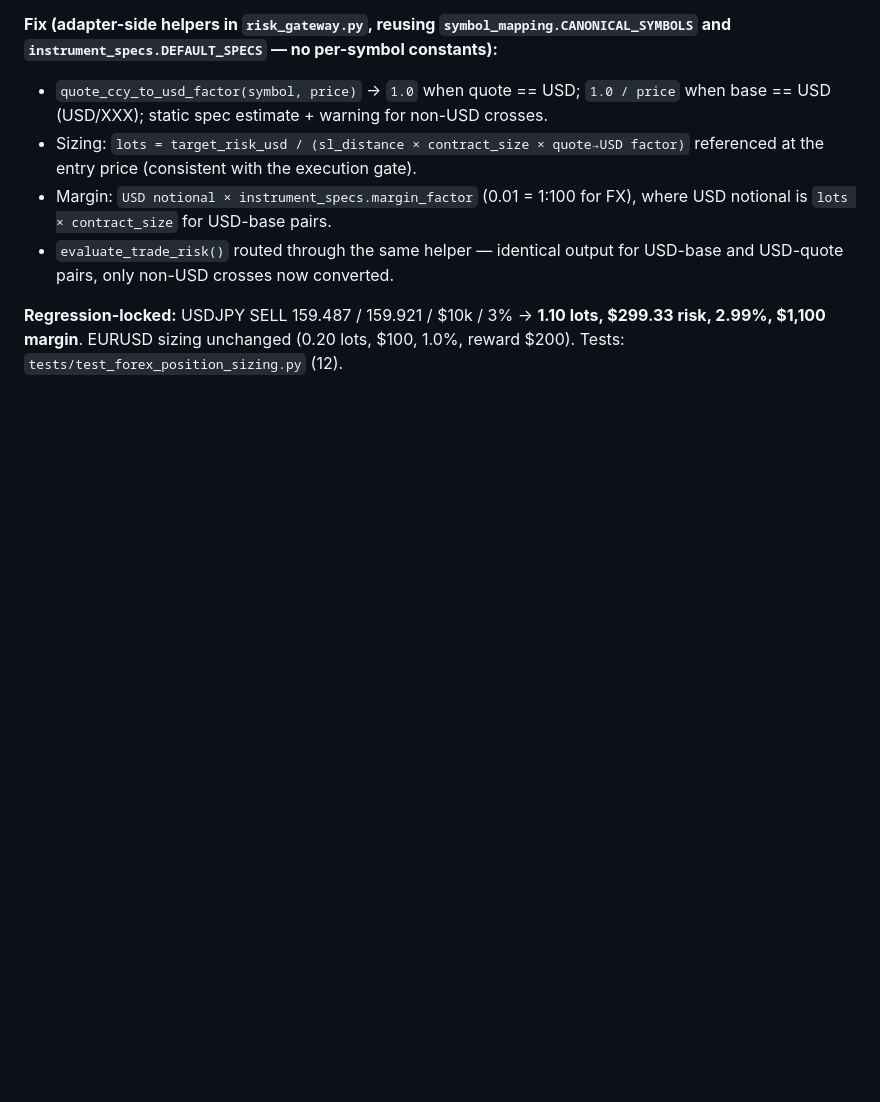
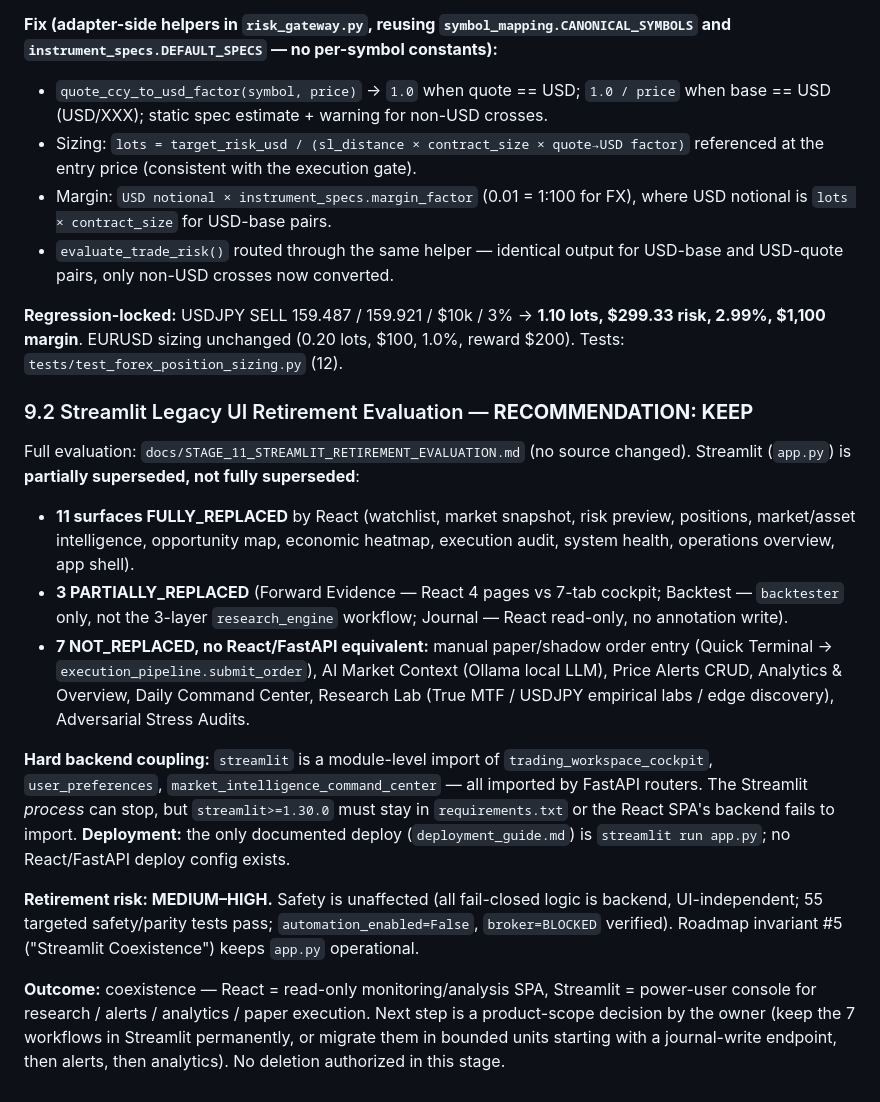
Before and after one commit to ThyrexGG/Trade_Logger, a Markdown page: PROJECT_STATE.md, the part around the change. Drawn GitHub-style; blank space fills up the shorter version.

```diff
--- a/PROJECT_STATE.md
+++ b/PROJECT_STATE.md
@@ -352,3 +352,38 @@ and `instrument_specs.DEFAULT_SPECS` — no per-symbol constants):**
 **Regression-locked:** USDJPY SELL 159.487 / 159.921 / $10k / 3% → **1.10 lots,
 $299.33 risk, 2.99%, $1,100 margin**. EURUSD sizing unchanged (0.20 lots, $100,
 1.0%, reward $200). Tests: `tests/test_forex_position_sizing.py` (12).
+
+### 9.2 Streamlit Legacy UI Retirement Evaluation — **RECOMMENDATION: KEEP**
+
+Full evaluation: `docs/STAGE_11_STREAMLIT_RETIREMENT_EVALUATION.md` (no source
+changed). Streamlit (`app.py`) is **partially superseded, not fully superseded**:
+
+- **11 surfaces FULLY_REPLACED** by React (watchlist, market snapshot, risk
+  preview, positions, market/asset intelligence, opportunity map, economic
+  heatmap, execution audit, system health, operations overview, app shell).
+- **3 PARTIALLY_REPLACED** (Forward Evidence — React 4 pages vs 7-tab cockpit;
+  Backtest — `backtester` only, not the 3-layer `research_engine` workflow;
+  Journal — React read-only, no annotation write).
+- **7 NOT_REPLACED, no React/FastAPI equivalent:** manual paper/shadow order
+  entry (Quick Terminal → `execution_pipeline.submit_order`), AI Market Context
+  (Ollama local LLM), Price Alerts CRUD, Analytics & Overview, Daily Command
+  Center, Research Lab (True MTF / USDJPY empirical labs / edge discovery),
+  Adversarial Stress Audits.
+
+**Hard backend coupling:** `streamlit` is a module-level import of
+`trading_workspace_cockpit`, `user_preferences`, `market_intelligence_command_center`
+— all imported by FastAPI routers. The Streamlit *process* can stop, but
+`streamlit>=1.30.0` must stay in `requirements.txt` or the React SPA's backend
+fails to import. **Deployment:** the only documented deploy (`deployment_guide.md`)
+is `streamlit run app.py`; no React/FastAPI deploy config exists.
+
+**Retirement risk: MEDIUM–HIGH.** Safety is unaffected (all fail-closed logic is
+backend, UI-independent; 55 targeted safety/parity tests pass;
+`automation_enabled=False`, `broker=BLOCKED` verified). Roadmap invariant #5
+("Streamlit Coexistence") keeps `app.py` operational.
+
+**Outcome:** coexistence — React = read-only monitoring/analysis SPA, Streamlit =
+power-user console for research / alerts / analytics / paper execution. Next step
+is a product-scope decision by the owner (keep the 7 workflows in Streamlit
+permanently, or migrate them in bounded units starting with a journal-write
+endpoint, then alerts, then analytics). No deletion authorized in this stage.
```
Also changed, not shown: docs/STAGE_11_STREAMLIT_RETIREMENT_EVALUATION.md (added, +286 -0 lines).
